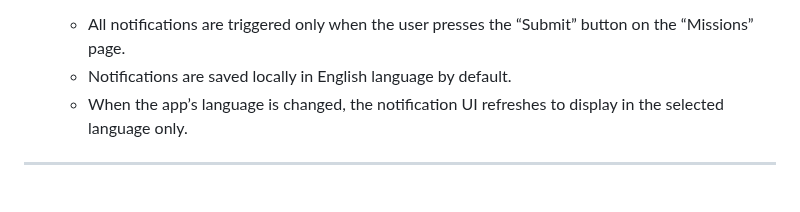
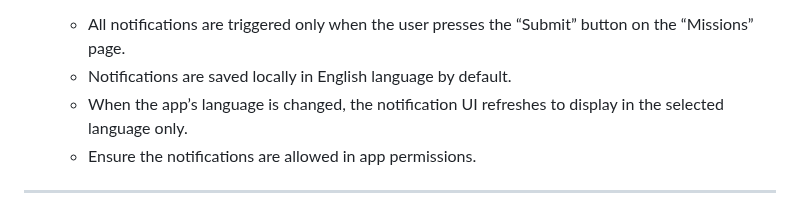
Before and after one commit to isGandalf/lifely, a Markdown page: README.md, the part around the change. GitHub-like rendering.

```diff
--- a/README.md
+++ b/README.md
@@ -47,6 +47,7 @@ The student view manages three screens from bottom navigation option – **Home,
   - All notifications are triggered only when the user presses the “Submit” button on the “Missions” page.
   - Notifications are saved locally in English language by default.
   - When the app’s language is changed, the notification UI refreshes to display in the selected language only.
+  - Ensure the notifications are allowed in app permissions.
 
 ---
 
```
